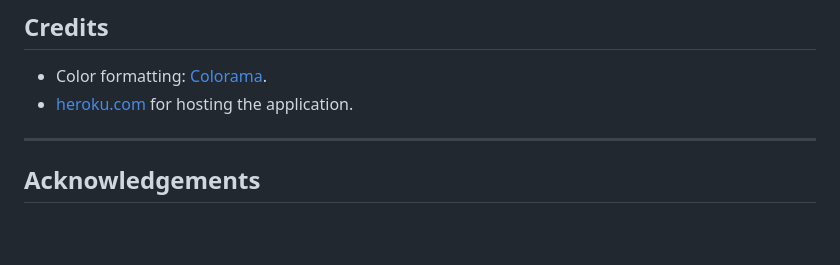
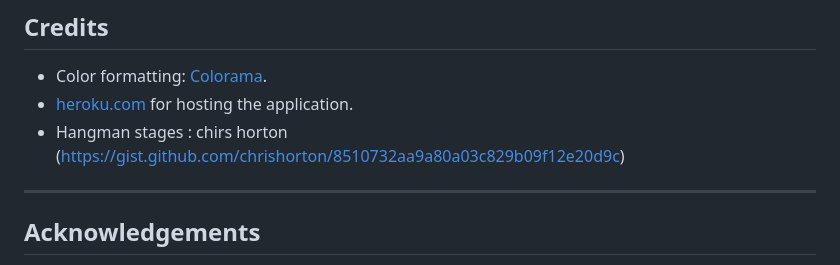
Before and after one commit to WaseemRabah/Hangman, a Markdown page: README.md, the part around the change. GitHub-like rendering; blank space fills up the shorter version.

Commit message:
Add hangman stages credits

```diff
--- a/README.md
+++ b/README.md
@@ -225,6 +225,7 @@ This will push the code from your GitHub repository to Heroku and start the depl
 
 - Color formatting: [Colorama](https://pypi.org/project/colorama/).
 - [heroku.com](https://heroku.com/) for hosting the application.
+- Hangman stages : chirs horton (https://gist.github.com/chrishorton/8510732aa9a80a03c829b09f12e20d9c)
 
 
 ---
```
